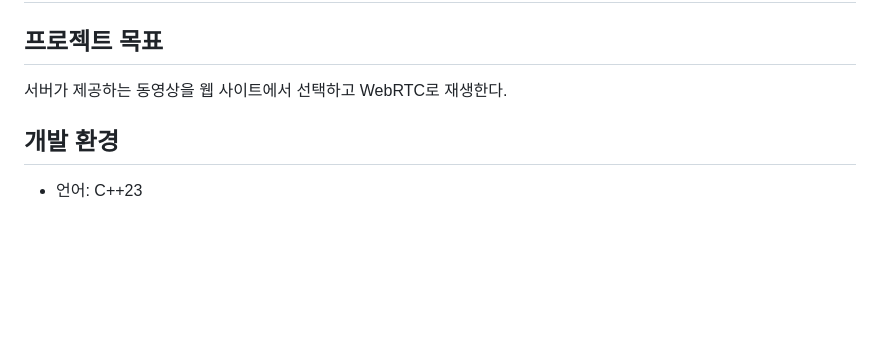
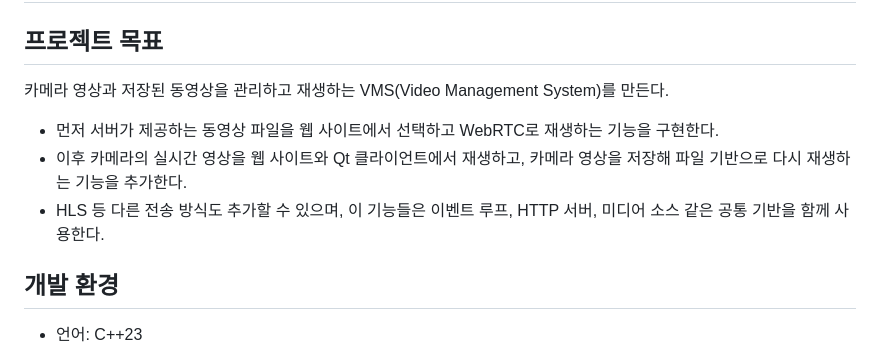
Before and after one commit to heehan42/vms, a Markdown page: AGENTS.md, the part around the change. GitHub-like rendering; blank space fills up the shorter version.

Commit message:
docs: 프로젝트 목표를 VMS로 변경
서버의 동영상 파일을 웹에서 WebRTC로 재생하는 기능부터 구현하고,
이후 카메라 실시간 재생(웹, Qt 클라이언트), 카메라 영상 저장과
파일 기반 재생으로 확장하는 방향을 기록한다. 전송 방식이 늘어나도
이벤트 루프, HTTP 서버, 미디어 소스 같은 공통 기반을 함께 사용한다.

Co-Authored-By: Claude Opus 5.5 <noreply@anthropic.com>

```diff
--- a/AGENTS.md
+++ b/AGENTS.md
@@ -2,7 +2,11 @@
 
 ## 프로젝트 목표
 
-서버가 제공하는 동영상을 웹 사이트에서 선택하고 WebRTC로 재생한다.
+카메라 영상과 저장된 동영상을 관리하고 재생하는 VMS(Video Management System)를 만든다.
+
+- 먼저 서버가 제공하는 동영상 파일을 웹 사이트에서 선택하고 WebRTC로 재생하는 기능을 구현한다.
+- 이후 카메라의 실시간 영상을 웹 사이트와 Qt 클라이언트에서 재생하고, 카메라 영상을 저장해 파일 기반으로 다시 재생하는 기능을 추가한다.
+- HLS 등 다른 전송 방식도 추가할 수 있으며, 이 기능들은 이벤트 루프, HTTP 서버, 미디어 소스 같은 공통 기반을 함께 사용한다.
 
 ## 개발 환경
 
```
